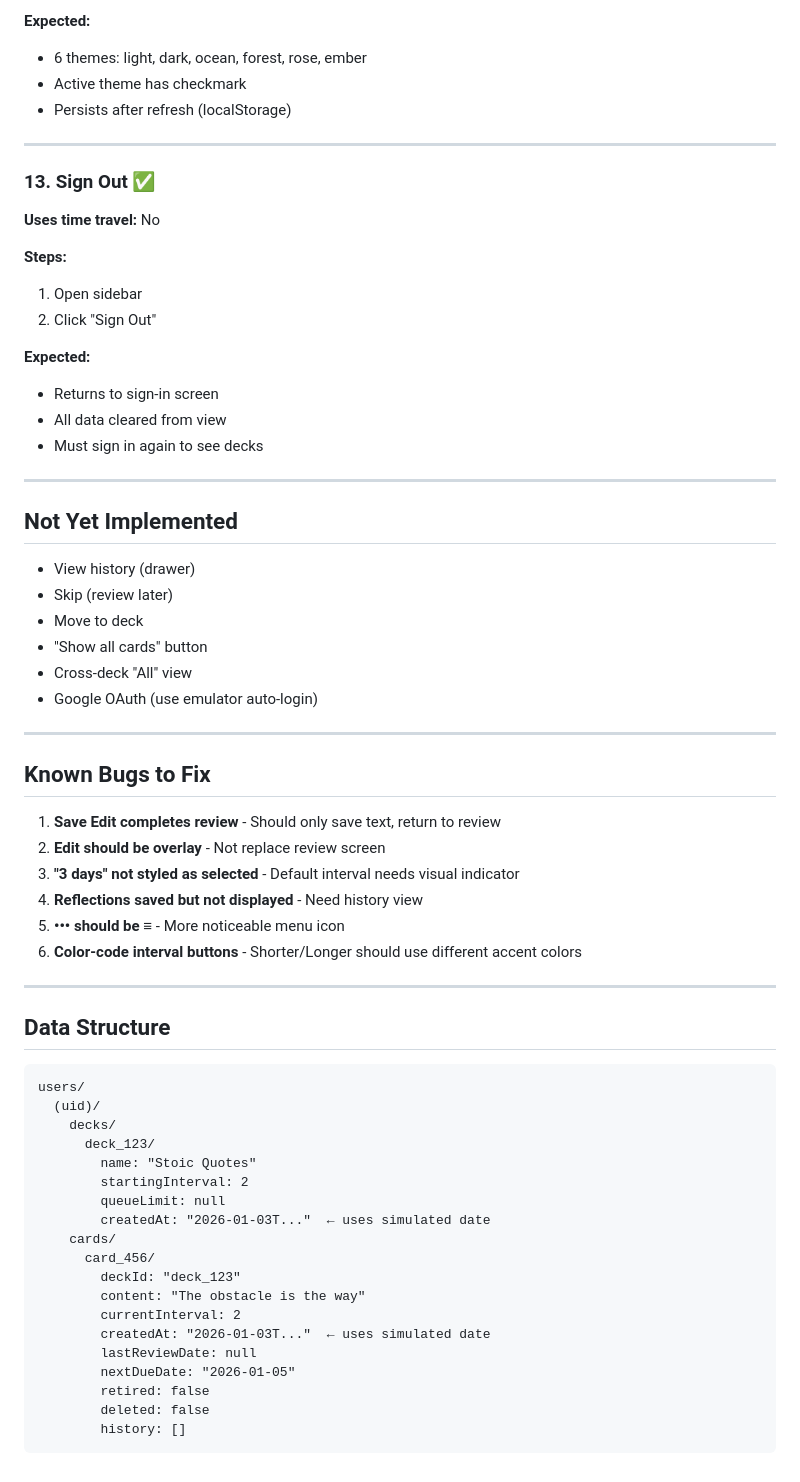
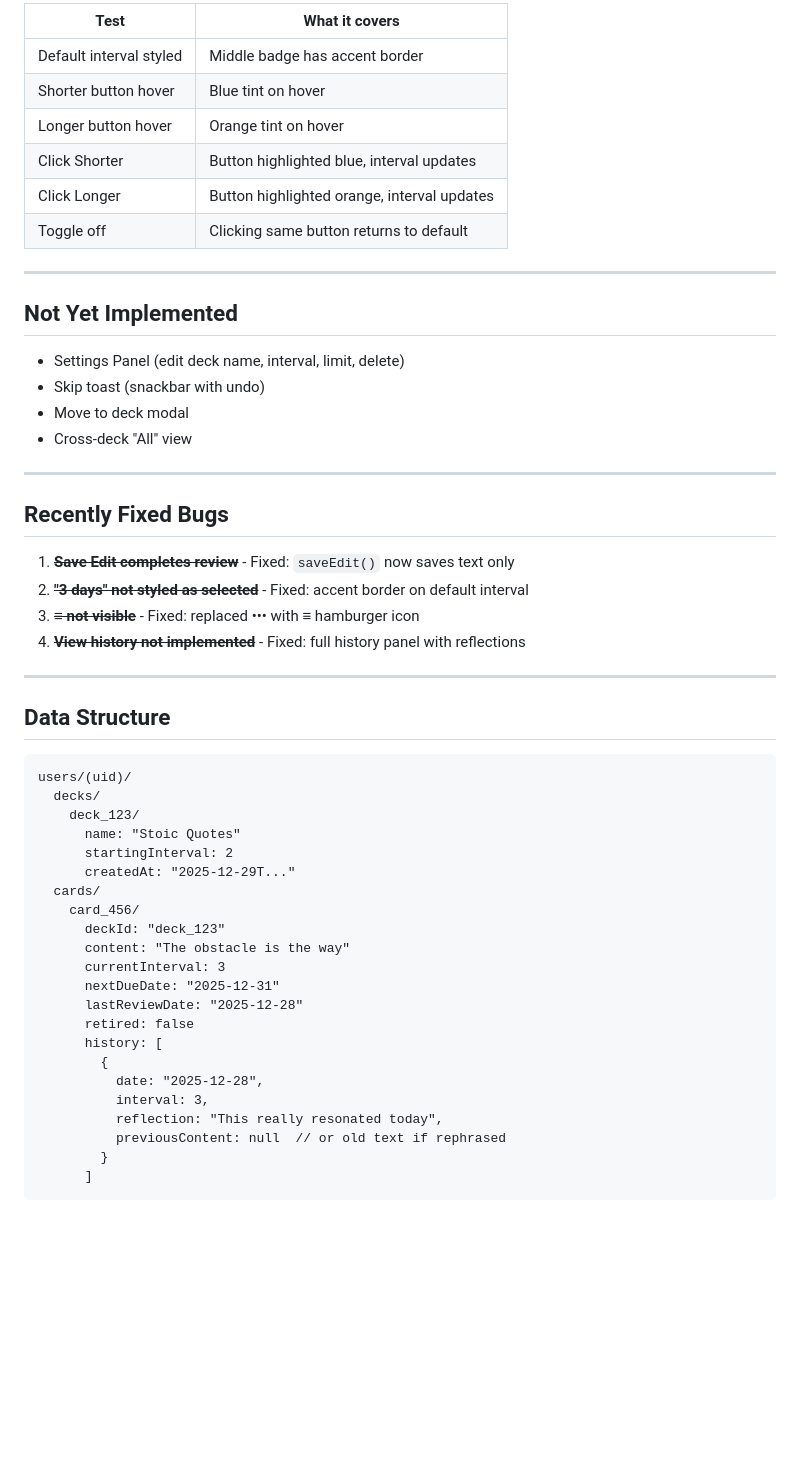
Before and after one commit to btilly/fireminder, a Markdown page: TESTS.md, the part around one of its changes. Drawn GitHub-style; blank space fills up the shorter version.

````diff
--- a/TESTS.md
+++ b/TESTS.md
@@ -315,67 +138,55 @@ npm run test:headed
-**Expected:**
-- 6 themes: light, dark, ocean, forest, rose, ember
-- Active theme has checkmark
-- Persists after refresh (localStorage)
-
----
-
-### 13. Sign Out ✅
-
-**Uses time travel:** No
-
-**Steps:**
-1. Open sidebar
-2. Click "Sign Out"
-
-**Expected:**
-- Returns to sign-in screen
-- All data cleared from view
-- Must sign in again to see decks
+| Test | What it covers |
+|------|----------------|
+| Default interval styled | Middle badge has accent border |
+| Shorter button hover | Blue tint on hover |
+| Longer button hover | Orange tint on hover |
+| Click Shorter | Button highlighted blue, interval updates |
+| Click Longer | Button highlighted orange, interval updates |
+| Toggle off | Clicking same button returns to default |
 
 ---
 
 ## Not Yet Implemented
 
-- View history (drawer)
-- Skip (review later)
-- Move to deck
-- "Show all cards" button
+- Settings Panel (edit deck name, interval, limit, delete)
+- Skip toast (snackbar with undo)
+- Move to deck modal
 - Cross-deck "All" view
-- Google OAuth (use emulator auto-login)
 
 ---
 
-## Known Bugs to Fix
+## Recently Fixed Bugs
 
-1. **Save Edit completes review** - Should only save text, return to review
-2. **Edit should be overlay** - Not replace review screen
-3. **"3 days" not styled as selected** - Default interval needs visual indicator
-4. **Reflections saved but not displayed** - Need history view
-5. **••• should be ≡** - More noticeable menu icon
-6. **Color-code interval buttons** - Shorter/Longer should use different accent colors
+1. ~~**Save Edit completes review**~~ - Fixed: `saveEdit()` now saves text only
+2. ~~**"3 days" not styled as selected**~~ - Fixed: accent border on default interval
+3. ~~**≡ not visible**~~ - Fixed: replaced ••• with ≡ hamburger icon
+4. ~~**View history not implemented**~~ - Fixed: full history panel with reflections
 
 ---
 
 ## Data Structure
 
 ```
-users/
-  (uid)/
-    decks/
-      deck_123/
-        name: "Stoic Quotes"
-        startingInterval: 2
-        queueLimit: null
-        createdAt: "2026-01-03T..."  ← uses simulated date
-    cards/
-      card_456/
-        deckId: "deck_123"
-        content: "The obstacle is the way"
-        currentInterval: 2
-        createdAt: "2026-01-03T..."  ← uses simulated date
-        lastReviewDate: null
-        nextDueDate: "2026-01-05"
-        retired: false
-        deleted: false
-        history: []
+users/(uid)/
+  decks/
+    deck_123/
+      name: "Stoic Quotes"
+      startingInterval: 2
+      createdAt: "2025-12-29T..."
+  cards/
+    card_456/
+      deckId: "deck_123"
+      content: "The obstacle is the way"
+      currentInterval: 3
+      nextDueDate: "2025-12-31"
+      lastReviewDate: "2025-12-28"
+      retired: false
+      history: [
+        {
+          date: "2025-12-28",
+          interval: 3,
+          reflection: "This really resonated today",
+          previousContent: null  // or old text if rephrased
+        }
+      ]
 ```
````
Also changed, not shown: other parts of TESTS.md (+98 -275 lines).
